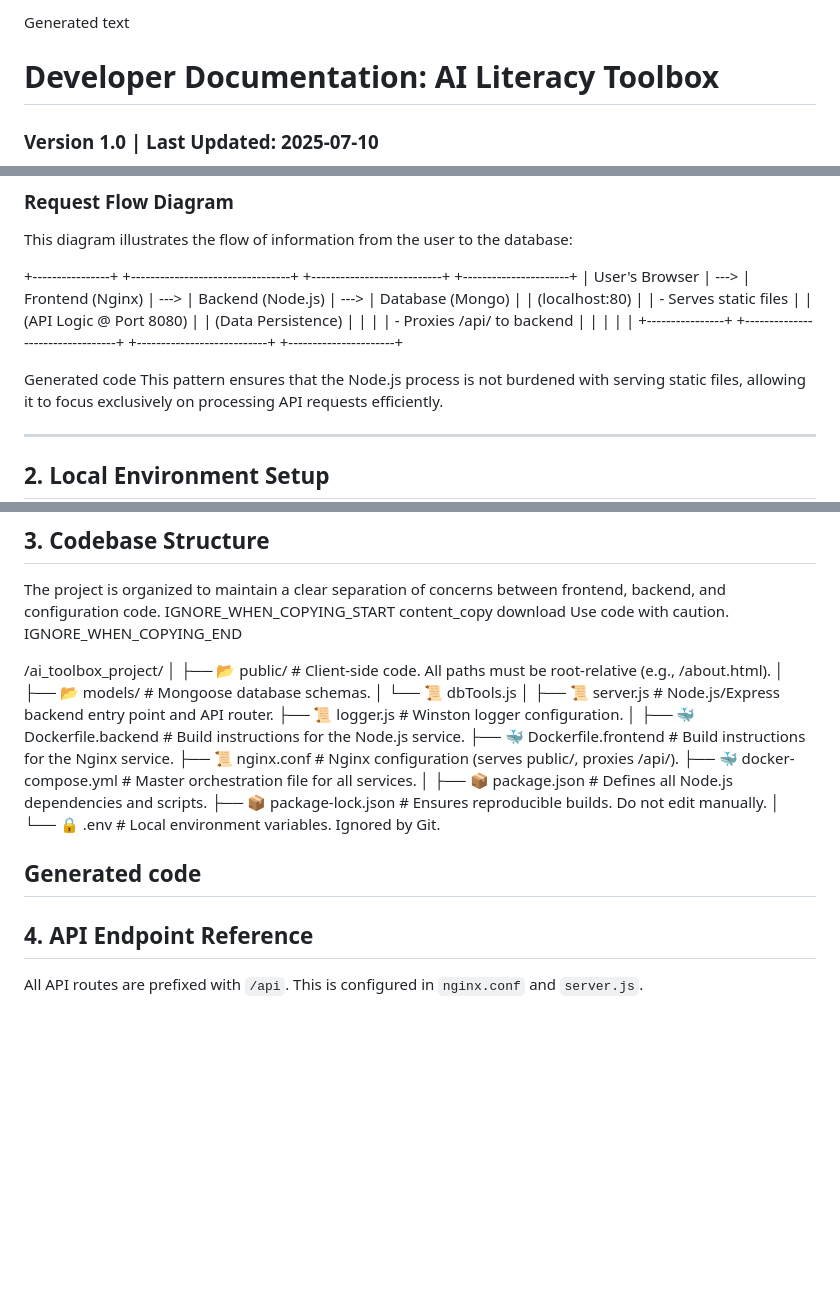
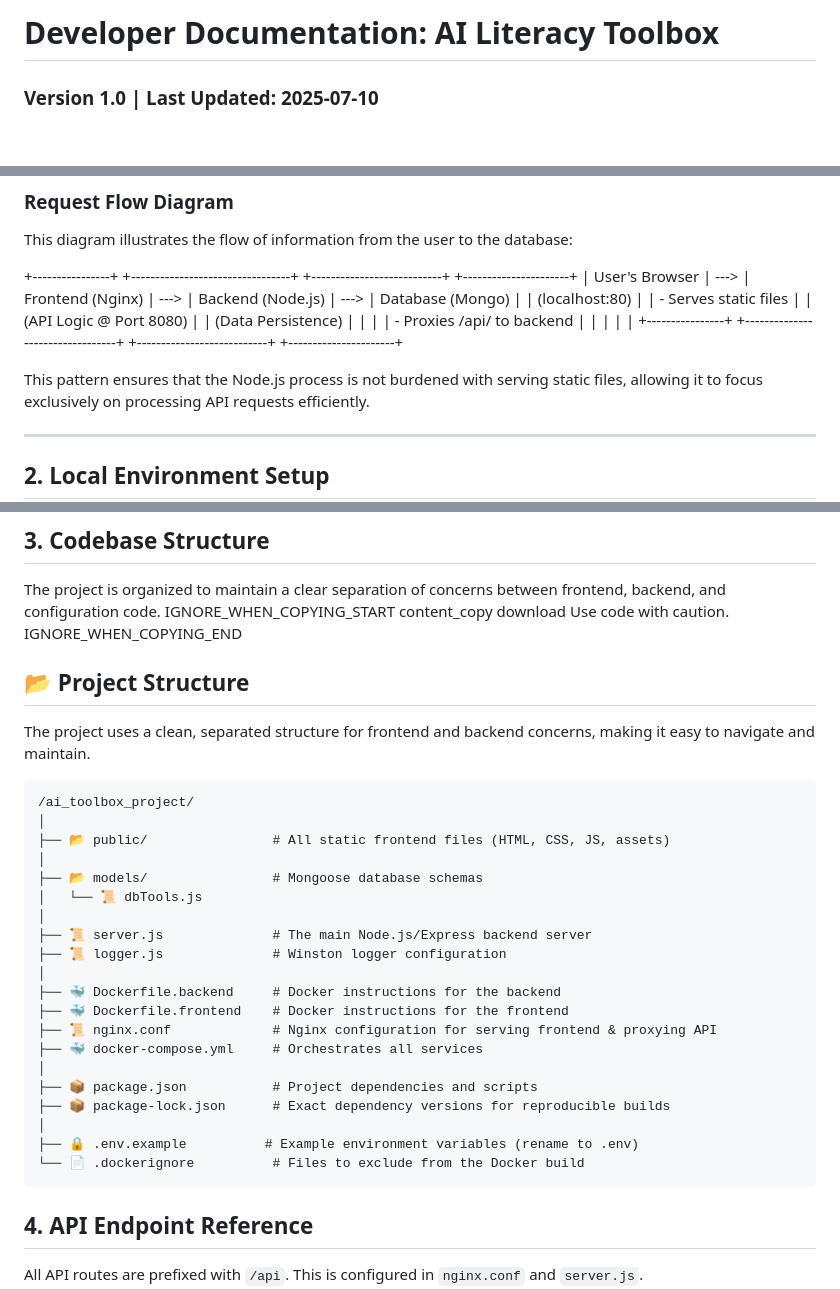
Before and after one commit to COLAPS-Research/AI-Literacy_Toolbox., a Markdown page: DEVELOPER_GUIDE.md, 3 parts joined by grey strips. Rendered like a GitHub page; blank space fills up the shorter version.

```diff
--- a/DEVELOPER_GUIDE.md
+++ b/DEVELOPER_GUIDE.md
@@ -1,5 +1,4 @@
 
-Generated text
 # Developer Documentation: AI Literacy Toolbox
 
 ### Version 1.0 | Last Updated: 2025-07-10
@@ -41,7 +40,7 @@ This diagram illustrates the flow of information from the user to the database:
 | | | - Proxies /api/ to backend | | | | |
 +----------------+ +---------------------------------+ +---------------------------+ +----------------------+
 
-Generated code
+
 This pattern ensures that the Node.js process is not burdened with serving static files, allowing it to focus exclusively on processing API requests efficiently.
 
 ---
@@ -82,28 +81,31 @@ download
 Use code with caution.
 IGNORE_WHEN_COPYING_END
 
-/ai_toolbox_project/
-│
-├── 📂 public/ # Client-side code. All paths must be root-relative (e.g., /about.html).
-│
-├── 📂 models/ # Mongoose database schemas.
-│ └── 📜 dbTools.js
-│
-├── 📜 server.js # Node.js/Express backend entry point and API router.
-├── 📜 logger.js # Winston logger configuration.
-│
-├── 🐳 Dockerfile.backend # Build instructions for the Node.js service.
-├── 🐳 Dockerfile.frontend # Build instructions for the Nginx service.
-├── 📜 nginx.conf # Nginx configuration (serves public/, proxies /api/).
-├── 🐳 docker-compose.yml # Master orchestration file for all services.
-│
-├── 📦 package.json # Defines all Node.js dependencies and scripts.
-├── 📦 package-lock.json # Ensures reproducible builds. Do not edit manually.
-│
-└── 🔒 .env # Local environment variables. Ignored by Git.
+## 📂 Project Structure
 
-Generated code
----
+The project uses a clean, separated structure for frontend and backend concerns, making it easy to navigate and maintain.
+
+    /ai_toolbox_project/
+    │
+    ├── 📂 public/                # All static frontend files (HTML, CSS, JS, assets)
+    │
+    ├── 📂 models/                # Mongoose database schemas
+    │   └── 📜 dbTools.js
+    │
+    ├── 📜 server.js              # The main Node.js/Express backend server
+    ├── 📜 logger.js              # Winston logger configuration
+    │
+    ├── 🐳 Dockerfile.backend     # Docker instructions for the backend
+    ├── 🐳 Dockerfile.frontend    # Docker instructions for the frontend
+    ├── 📜 nginx.conf             # Nginx configuration for serving frontend & proxying API
+    ├── 🐳 docker-compose.yml     # Orchestrates all services
+    │
+    ├── 📦 package.json           # Project dependencies and scripts
+    ├── 📦 package-lock.json      # Exact dependency versions for reproducible builds
+    │
+    ├── 🔒 .env.example          # Example environment variables (rename to .env)
+    └── 📄 .dockerignore          # Files to exclude from the Docker build
+
 
 ## 4. API Endpoint Reference
 
```
